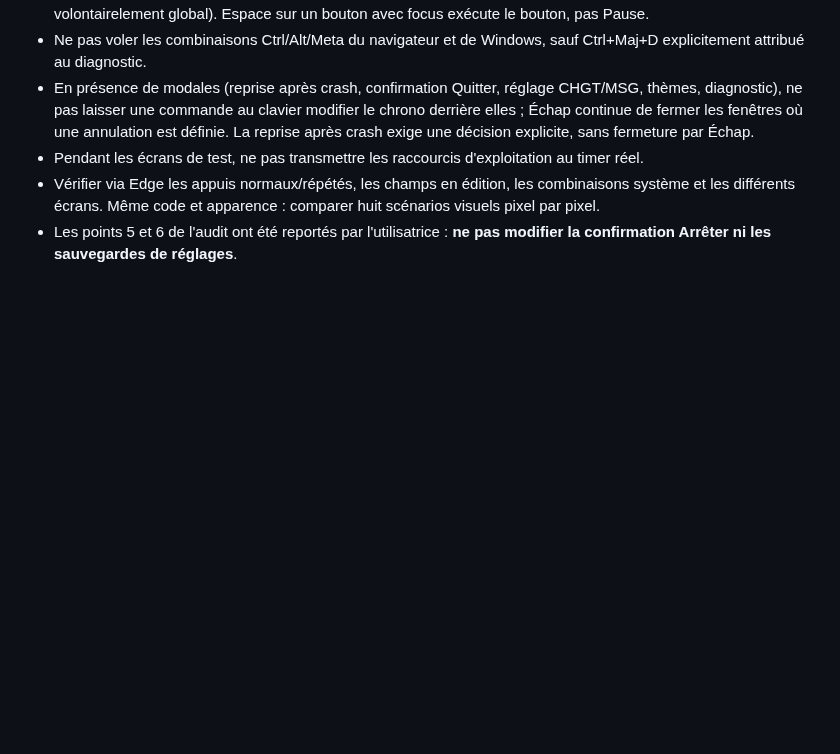
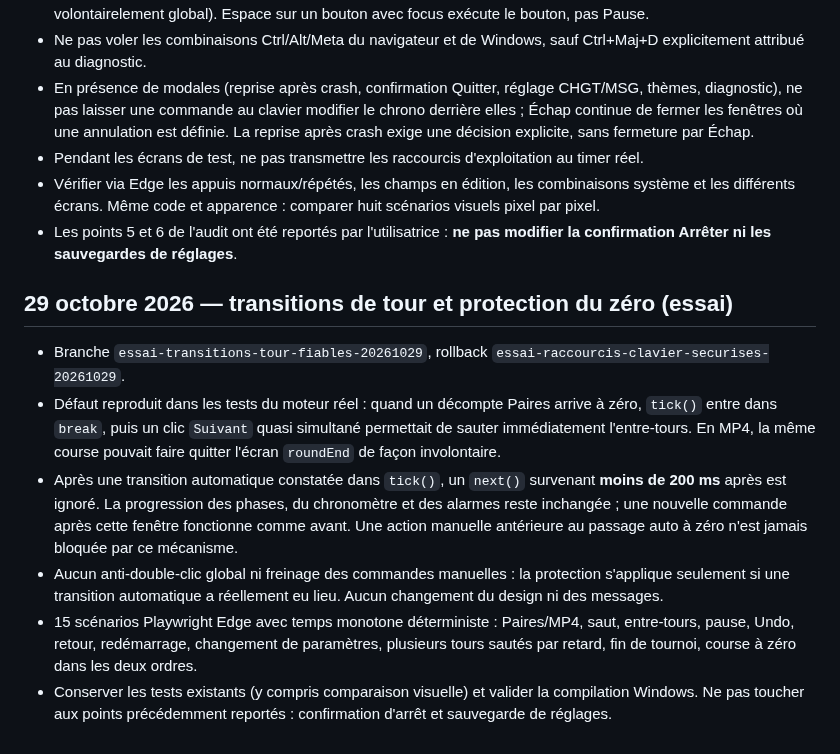
Before and after one commit to CapGui13/BridgeTimer, a Markdown page: UI_LAYOUT_CONTRACT.md, the part around the change. Drawn GitHub-style; blank space fills up the shorter version.

Commit message:
Document verified zero-time race, 200ms auto/manual transition guard and 15 regression scenarios

```diff
--- a/UI_LAYOUT_CONTRACT.md
+++ b/UI_LAYOUT_CONTRACT.md
@@ -730,3 +730,29 @@ Après validation par capture de la taille et de l'alignement de la miniature :
   apparence : comparer huit scénarios visuels pixel par pixel.
 - Les points 5 et 6 de l'audit ont été reportés par l'utilisatrice :
   **ne pas modifier la confirmation Arrêter ni les sauvegardes de réglages**.
+
+## 29 octobre 2026 — transitions de tour et protection du zéro (essai)
+
+- Branche `essai-transitions-tour-fiables-20261029`, rollback
+  `essai-raccourcis-clavier-securises-20261029`.
+- Défaut reproduit dans les tests du moteur réel : quand un décompte
+  Paires arrive à zéro, `tick()` entre dans `break`, puis un clic
+  `Suivant` quasi simultané permettait de sauter immédiatement
+  l'entre-tours. En MP4, la même course pouvait faire quitter l'écran
+  `roundEnd` de façon involontaire.
+- Après une transition automatique constatée dans `tick()`, un
+  `next()` survenant **moins de 200 ms** après est ignoré.
+  La progression des phases, du chronomètre et des alarmes reste
+  inchangée ; une nouvelle commande après cette fenêtre fonctionne
+  comme avant. Une action manuelle antérieure au passage auto à zéro
+  n'est jamais bloquée par ce mécanisme.
+- Aucun anti-double-clic global ni freinage des commandes manuelles :
+  la protection s'applique seulement si une transition automatique
+  a réellement eu lieu. Aucun changement du design ni des messages.
+- 15 scénarios Playwright Edge avec temps monotone déterministe :
+  Paires/MP4, saut, entre-tours, pause, Undo, retour, redémarrage,
+  changement de paramètres, plusieurs tours sautés par retard,
+  fin de tournoi, course à zéro dans les deux ordres.
+- Conserver les tests existants (y compris comparaison visuelle)
+  et valider la compilation Windows. Ne pas toucher aux points
+  précédemment reportés : confirmation d'arrêt et sauvegarde de réglages.
```
